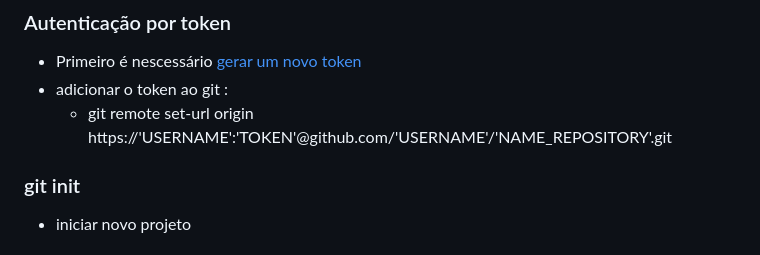
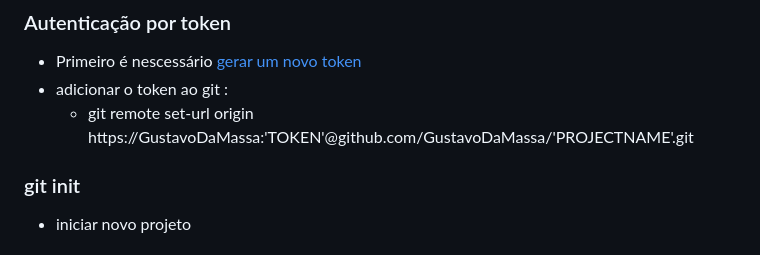
Before and after one commit to GustavoDaMassa/git-github, a Markdown page: README.md, the part around the change. Rendered like a GitHub page.

```diff
--- a/README.md
+++ b/README.md
@@ -4,7 +4,7 @@ respositório com os principais comandos no Git, e alguns padrões de commit's
 ### Autenticação por token
   - Primeiro é nescessário [gerar um novo token ](https://github.com/settings/tokens)
   - adicionar o token ao git :
-    -   git remote set-url origin https://'USERNAME':'TOKEN'@github.com/'USERNAME'/'NAME_REPOSITORY'.git
+    -   git remote set-url origin  https://GustavoDaMassa:'TOKEN'@github.com/GustavoDaMassa/'PROJECTNAME'.git
 
 ###  git init
   - iniciar novo projeto
```
